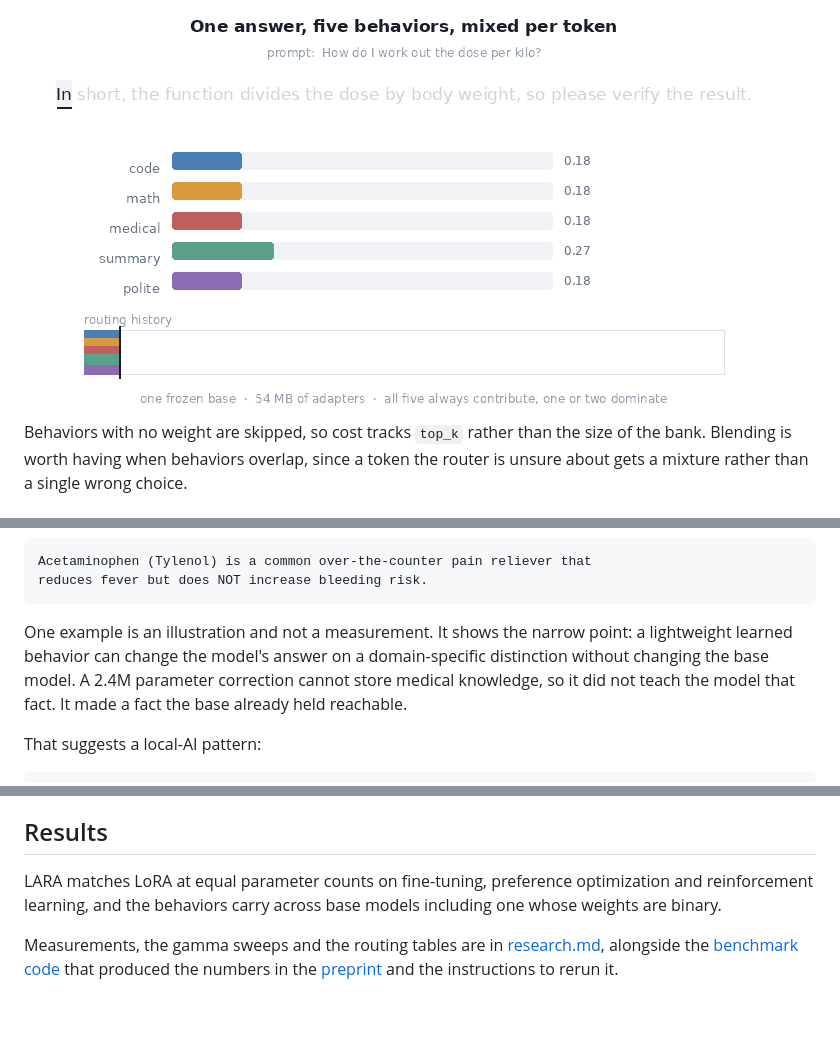
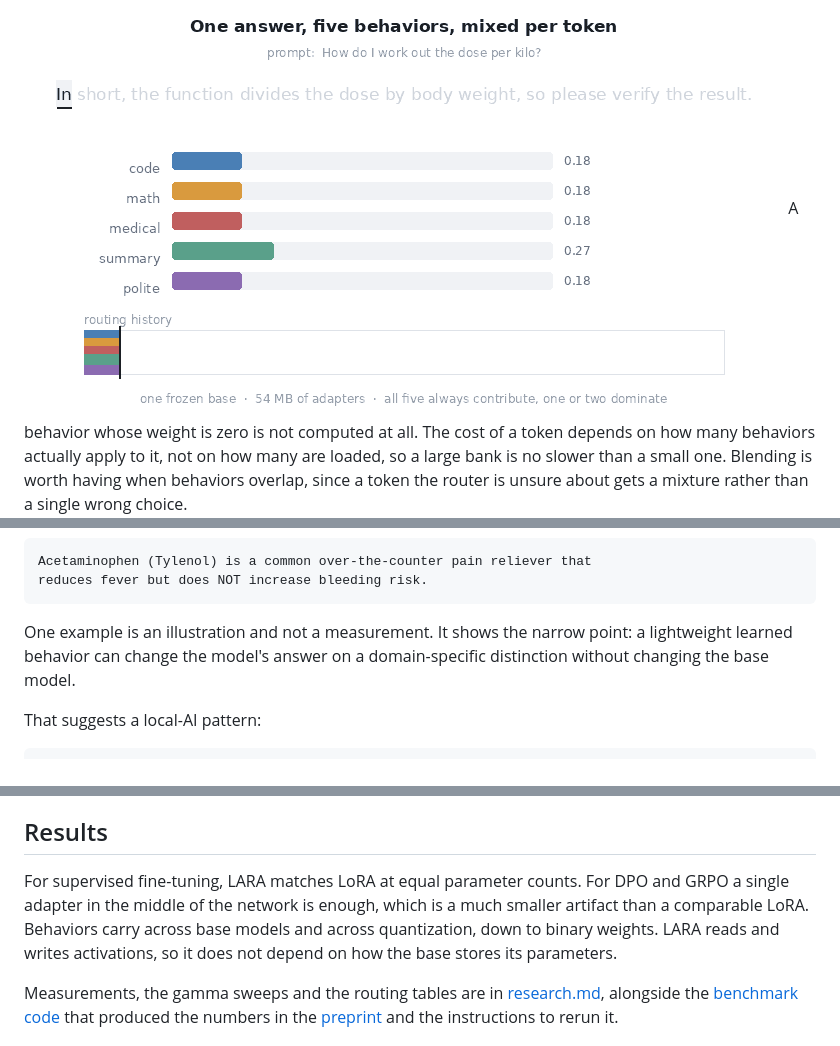
Before and after one commit to pfekin/LARA, a Markdown page: new_README.md, 3 parts joined by grey strips. Rendered like a GitHub page; blank space fills up the shorter version.

Commit message:
Update new_README.md with behavior and LARA details
Clarified explanations about behaviors, weight-space adapters, and LARA's performance compared to LoRA.

````diff
--- a/new_README.md
+++ b/new_README.md
@@ -192,8 +192,7 @@ bank.top_k = 1       # hard selection, one behavior per token
   <source media="(prefers-color-scheme: dark)" srcset="media/figure3_per_token_routing_dark.gif">
   <img alt="Routing weight across a sentence: the mix shifts from one behavior to another as the text is generated" src="media/figure3_per_token_routing.gif">
 </picture>
-
-Behaviors with no weight are skipped, so cost tracks `top_k` rather than the size of the bank. Blending is worth having when behaviors overlap, since a token the router is unsure about gets a mixture rather than a single wrong choice.
+A behavior whose weight is zero is not computed at all. The cost of a token depends on how many behaviors actually apply to it, not on how many are loaded, so a large bank is no slower than a small one. Blending is worth having when behaviors overlap, since a token the router is unsure about gets a mixture rather than a single wrong choice.
 
 Weight-space adapters do not blend as readily. A LoRA update costs nothing at inference once it is merged into the weight matrix, but merging commits the model to one adapter, the same for every token. Mixing several per token means leaving them all unmerged and computing each one's contribution at every matrix it targets, so the work grows with the number of adapters times the number of target matrices. A LARA behavior contributes one vector per layer it sits on, whatever the base does at that layer, so mixing is a weighted sum of vectors.
 
@@ -298,7 +297,7 @@ Acetaminophen (Tylenol) is a common over-the-counter pain reliever that
 reduces fever but does NOT increase bleeding risk.
 ```
 
-One example is an illustration and not a measurement. It shows the narrow point: a lightweight learned behavior can change the model's answer on a domain-specific distinction without changing the base model. A 2.4M parameter correction cannot store medical knowledge, so it did not teach the model that fact. It made a fact the base already held reachable.
+One example is an illustration and not a measurement. It shows the narrow point: a lightweight learned behavior can change the model's answer on a domain-specific distinction without changing the base model.
 
 That suggests a local-AI pattern:
 
@@ -370,7 +369,7 @@ Covers layer resolution, the no-op at initialization, freezing, save and load, r
 
 ## Results
 
-LARA matches LoRA at equal parameter counts on fine-tuning, preference optimization and reinforcement learning, and the behaviors carry across base models including one whose weights are binary.
+For supervised fine-tuning, LARA matches LoRA at equal parameter counts. For DPO and GRPO a single adapter in the middle of the network is enough, which is a much smaller artifact than a comparable LoRA. Behaviors carry across base models and across quantization, down to binary weights. LARA reads and writes activations, so it does not depend on how the base stores its parameters.
 
 Measurements, the gamma sweeps and the routing tables are in [research.md](research.md), alongside the [benchmark code](https://github.com/pfekin/LARA/tree/main/research) that produced the numbers in the [preprint](https://doi.org/10.48550/arXiv.2607.28669) and the instructions to rerun it.
 
````
